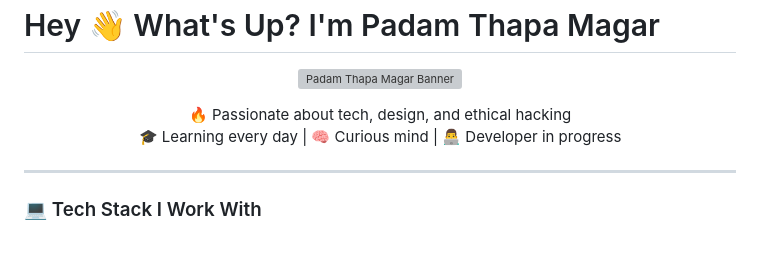
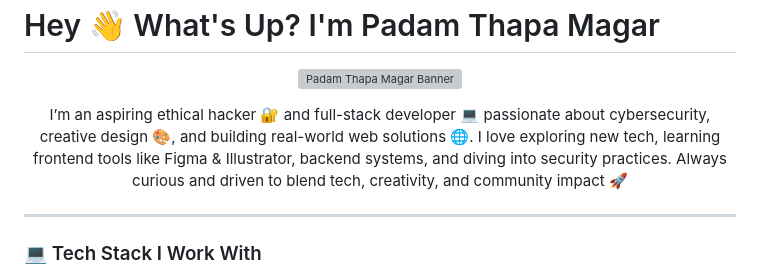
Before and after one commit to PadamTMagar/PadamTMagar, a Markdown page: README.md, the part around the change. GitHub-like rendering; blank space fills up the shorter version; grey boxes are pictures that could not be loaded.

```diff
--- a/README.md
+++ b/README.md
@@ -6,8 +6,7 @@
 
 
 <p align="center">
-  🔥 Passionate about tech, design, and ethical hacking<br/>
-  🎓 Learning every day | 🧠 Curious mind | 👨‍💻 Developer in progress
+  I’m an aspiring ethical hacker 🔐 and full-stack developer 💻 passionate about cybersecurity, creative design 🎨, and building real-world web solutions 🌐. I love exploring new tech, learning frontend tools like Figma & Illustrator, backend systems, and diving into security practices. Always curious and driven to blend tech, creativity, and community impact 🚀
 </p>
 
 ---
```
